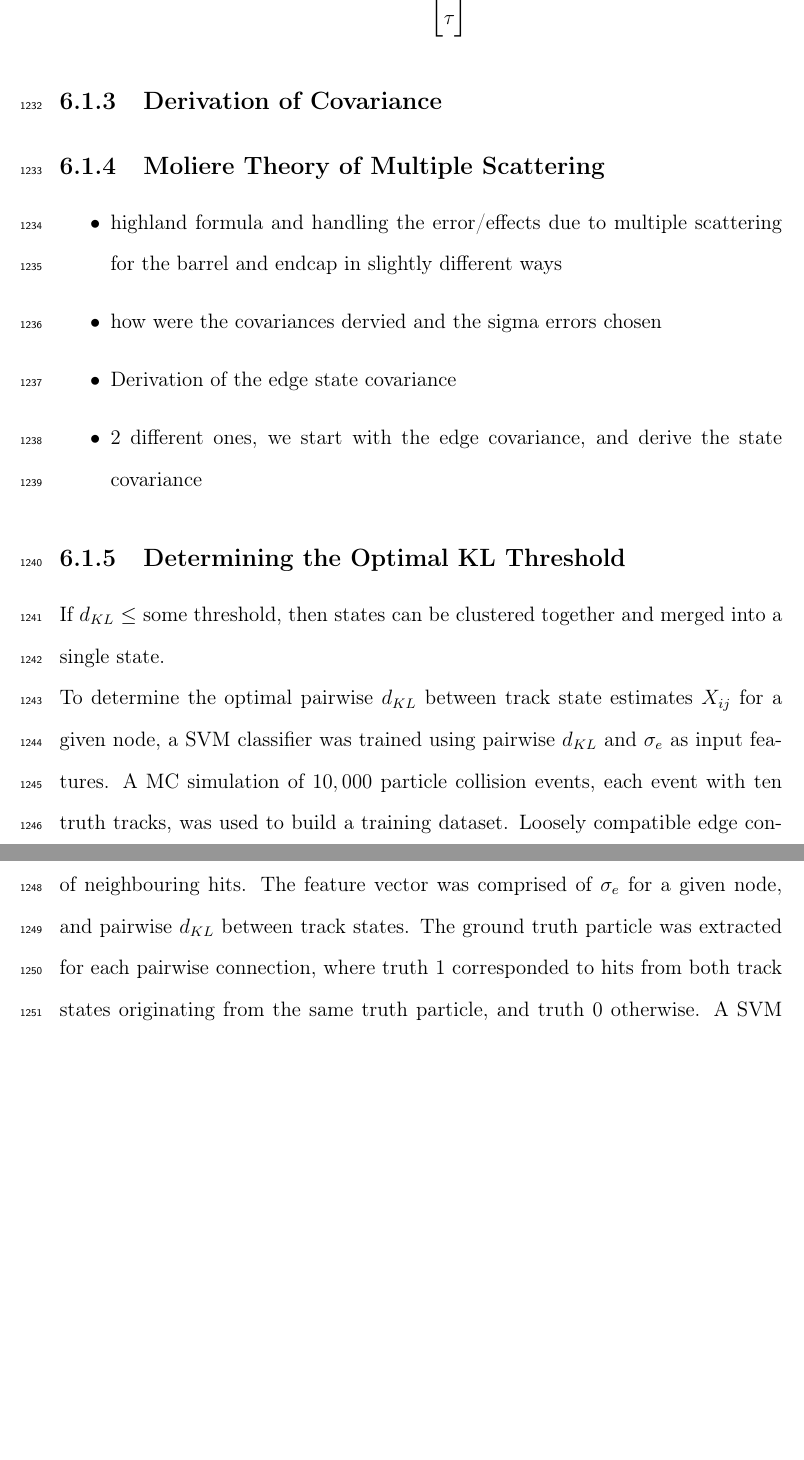
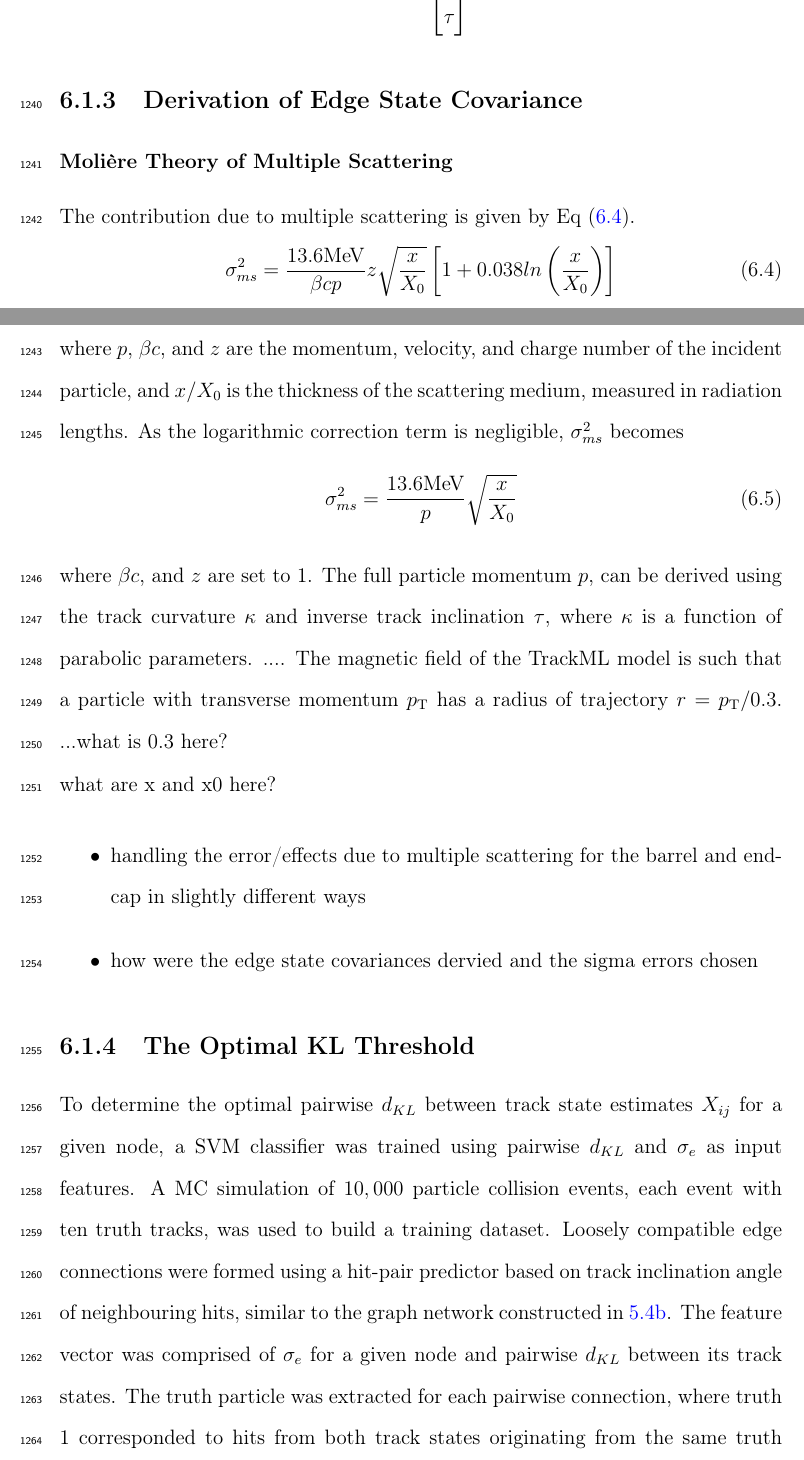
Before and after one commit to nishalad95/Thesis, a LaTeX thesis (main.tex, which reads chapters/6-results.tex): two parts of pages 76 and 77 of 100, joined at a grey line, cut so that both start at the same text, the shorter picture padded with empty space. Compiled offline with pdfLaTeX.

Commit message:
Started Molliere theory

```diff
--- a/chapters/6-results.tex
+++ b/chapters/6-results.tex
@@ -91,26 +90,42 @@ X_{ij} = \begin{bmatrix} a \\ b \\ \tau \end{bmatrix}
 
 
 
-\subsection{Derivation of Covariance}
+\subsection{Derivation of Edge State Covariance}
 
-\subsection{Moliere Theory of Multiple Scattering}
+\subsubsection{Moli\`ere Theory of Multiple Scattering}
+
+The contribution due to multiple scattering is given by Eq \eqref{eqn:moliere-equation}.
+
+\begin{equation}
+    \sigma_{ms}^{2} = \frac{13.6 \text{MeV}}{\beta c p} z \sqrt{\frac{x}{X_0}} \left[ 1 + 0.038ln \left( \frac{x}{X_0} \right) \right]
+    \label{eqn:moliere-equation}
+\end{equation}
+
+where $p$, $\beta c$, and $z$ are the momentum, velocity, and charge number of the incident particle, and $x/X_0$ is the thickness of the scattering medium, measured in radiation lengths. As the logarithmic correction term is negligible, $\sigma_{ms}^{2}$ becomes
+
+\begin{equation}
+    \sigma_{ms}^{2} = \frac{13.6 \text{MeV}}{p} \sqrt{\frac{x}{X_0}}
+    \label{eqn:simplified-moliere-equation}
+\end{equation}
+
+where $\beta c$, and $z$ are set to 1. The full particle momentum $p$, can be derived using the track curvature $\kappa$ and inverse track inclination $\tau$, where $\kappa$ is a function of parabolic parameters. .... The magnetic field of the TrackML model is such that a particle with transverse momentum $p_\text{T}$ has a radius of trajectory $r = p_\text{T} / 0.3 $. ...what is 0.3 here?
+
+what are x and x0 here?
+
+
 \begin{itemize}
-\item highland formula and handling the error/effects due to multiple scattering for the barrel and endcap in slightly different ways
-\item how were the covariances dervied and the sigma errors chosen
-\item Derivation of the edge state covariance
-\item 2 different ones, we start with the edge covariance, and derive the state covariance
+\item handling the error/effects due to multiple scattering for the barrel and endcap in slightly different ways
+\item how were the edge state covariances dervied and the sigma errors chosen
 \end{itemize}
 % moliere theory links:
 %https://gray.mgh.harvard.edu/attachments/article/337/Techniques%20of%20Proton%20Radiotherapy%20(06)%20Multiple%20Scattering.pdf
-%https://pdg.lbl.gov/2005/reviews/passagerpp.pdf
 
 
 
 
 
-\subsection{Determining the Optimal KL Threshold}
+\subsection{The Optimal KL Threshold}
 \label{chapter-6-kl-threshold}
 
-If $d_{KL}$ $\leq$ some threshold, then states can be clustered together and merged into a single state.
+To determine the optimal pairwise $d_{KL}$ between track state estimates $X_{ij}$ for a given node, a SVM classifier was trained using pairwise $d_{KL}$ and $\sigma_{e}$ as input features. A MC simulation of $10,000$ particle collision events, each event with ten truth tracks, was used to build a training dataset. Loosely compatible edge connections were formed using a hit-pair predictor based on track inclination angle of neighbouring hits, similar to the graph network constructed in \ref{fig:heat-map}. The feature vector was comprised of $\sigma_{e}$ for a given node and pairwise $d_{KL}$ between its track states. The truth particle was extracted for each pairwise connection, where truth 1 corresponded to hits from both track states originating from the same truth particle, and truth 0 otherwise. The truth data is presented is Figure \ref{fig:KL-distance-truth}.
 
-To determine the optimal pairwise $d_{KL}$ between track state estimates $X_{ij}$ for a given node, a SVM classifier was trained using pairwise $d_{KL}$ and $\sigma_{e}$ as input features. A MC simulation of $10,000$ particle collision events, each event with ten truth tracks, was used to build a training dataset. Loosely compatible edge connections were formed using a hit-pair predictor based on track inclination angle of neighbouring hits. The feature vector was comprised of $\sigma_{e}$ for a given node, and pairwise $d_{KL}$ between track states. The ground truth particle was extracted for each pairwise connection, where truth 1 corresponded to hits from both track states originating from the same truth particle, and truth 0 otherwise. A SVM was trained to discriminate between the two classes \cite{scikit-learn}, using a polynomial degree three kernel. Predictions were adjusted such that the TPR was tuned to 95\% and the decision boundary was converted into a fast LUT using a similar methodology outlined in Section \ref{LUT-generation}.  Other classification algorithms were explored, however the SVM was the most appropriate in this instance to determine a decision boundary to best separate the classes.
```
Also changed, not shown: bibliography/LHC-ATLAS.bib (+6 -1 lines), chapters/6-results.tex (35 more changed lines).
